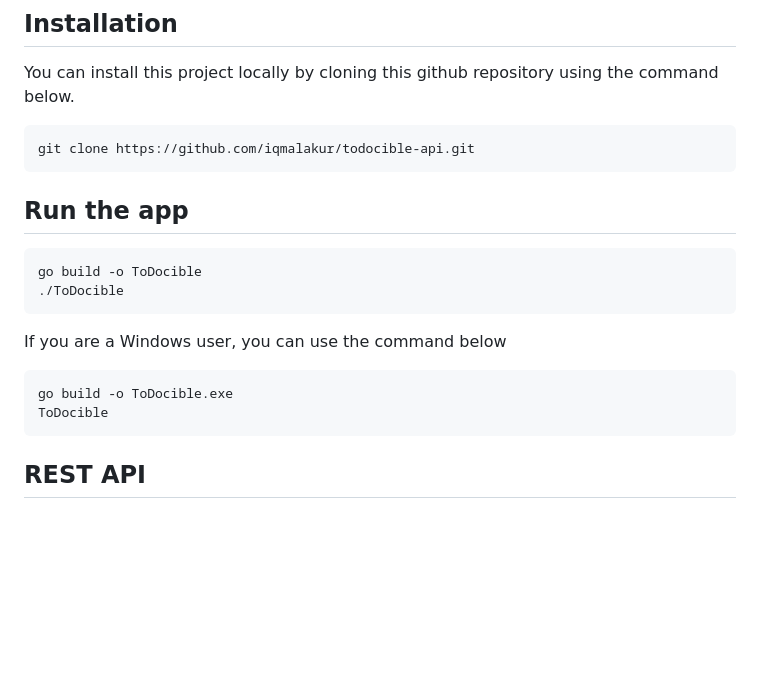
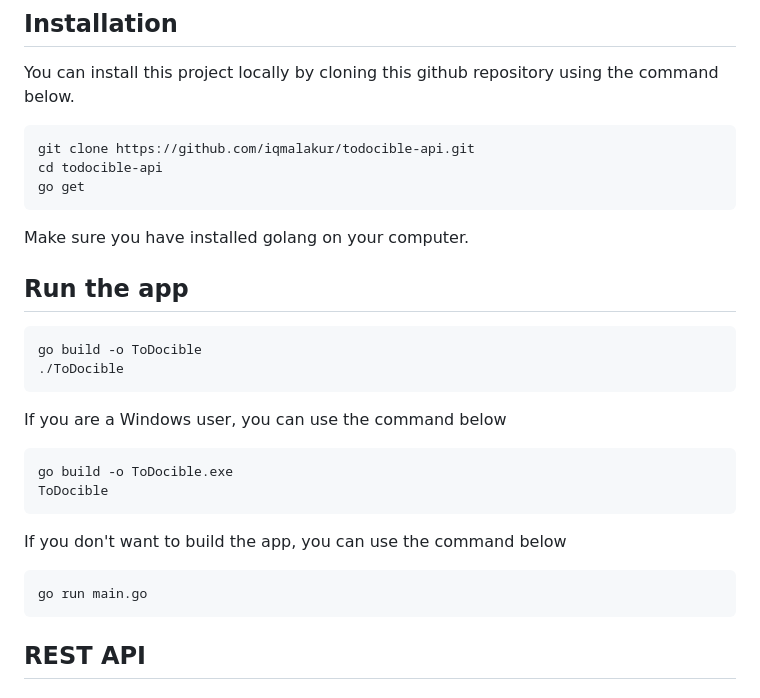
Before and after one commit to iqmalakur/todocible-api, a Markdown page: readme.md, the part around the change. Rendered like a GitHub page; blank space fills up the shorter version.

Commit message:
add 'go get' documentation to readme.md

````diff
--- a/readme.md
+++ b/readme.md
@@ -28,7 +28,11 @@ You can install this project locally by cloning this github repository using the
 
 ```bash
 git clone https://github.com/iqmalakur/todocible-api.git
+cd todocible-api
+go get
 ```
+
+Make sure you have installed golang on your computer.
 
 ## Run the app
 
@@ -42,6 +46,12 @@ If you are a Windows user, you can use the command below
 ```bash
 go build -o ToDocible.exe
 ToDocible
+```
+
+If you don't want to build the app, you can use the command below
+
+```bash
+go run main.go
 ```
 
 ## REST API
````
